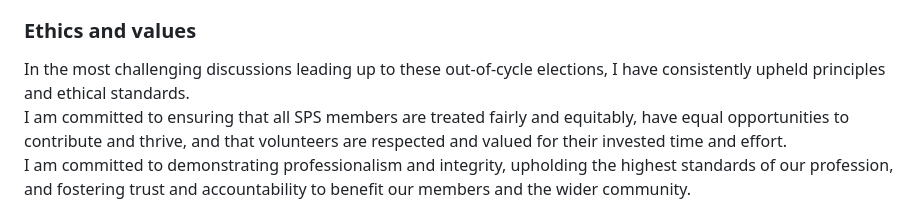
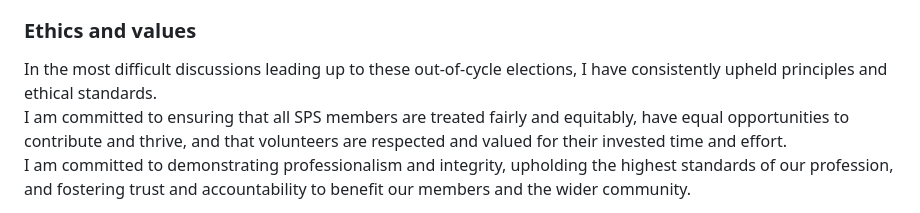
Before and after one commit to marcmoonen/marcmoonen.github.io, a Markdown page: index.md, the part around the change. Drawn GitHub-style.

```diff
--- a/index.md
+++ b/index.md
@@ -64,7 +64,7 @@ My editorial leadership roles include Editor-in-Chief for the EURASIP Journal on
 I held the role of Chair of the EURASIP Fellow Selection Committee (2018-2021) and Chair of the SPS Benelux Chapter (1998-2002). I was a member of the SPS Awards Board (2008-2010), the SPS Fellow Reference Committee (2014-2016), the SPS Nominations and Appointments Committee (2024), and the SPS Technical Committee on Signal Processing for Communications (first term 2005-2007, second term 2008-2010). I was a member of the ICASSP-2008 Organizing Committee, the EUSIPCO-2010 Organizing Committee (Tutorials Chair), and the EUSIPCO-2015 Organizing Committee (Awards Chair).
 
 ### Ethics and values
-In the most challenging discussions leading up to these out-of-cycle elections, I have consistently upheld principles and ethical standards.\
+In the most difficult discussions leading up to these out-of-cycle elections, I have consistently upheld principles and ethical standards.\
 I am committed to ensuring that all SPS members are treated fairly and equitably, have equal opportunities to contribute and thrive, and that volunteers are respected and valued for their invested time and effort.\
 I am committed to demonstrating professionalism and integrity, upholding the highest standards of our profession, and fostering trust and accountability to benefit our members and the wider community.
 
```
